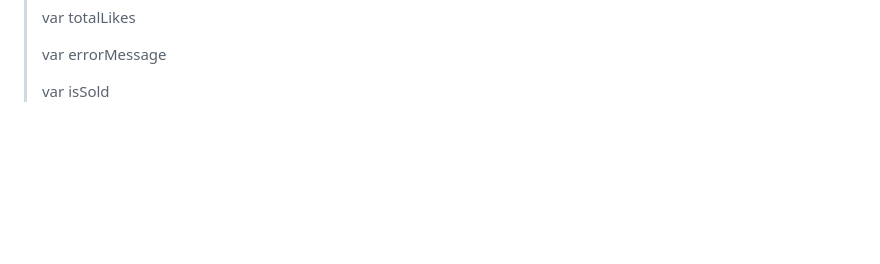
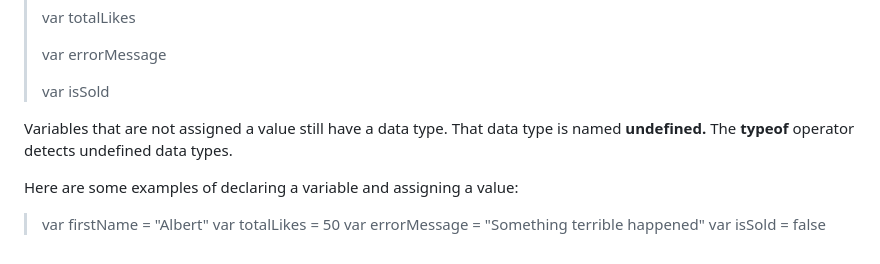
Before and after one commit to Tbseddy/JavaScript-Training, a Markdown page: readme.md, the part around the change printed below. GitHub-like rendering; blank space fills up the shorter version.

Commit message:
declaring a variable

```diff
--- a/readme.md
+++ b/readme.md
@@ -187,3 +187,11 @@ Have a look at the following examples of declaring a variable without assigning
 > var errorMessage
 >
 > var isSold
+
+Variables that are not assigned a value still have a data type. That data type is named **undefined.** The **typeof** operator detects undefined data types.
+
+Here are some examples of declaring a variable and assigning a value:
+> var firstName = "Albert"
+> var totalLikes = 50
+> var errorMessage = "Something terrible happened"
+> var isSold = false
```
Also changed, not shown: other parts of readme.md (+15 -15 lines).
